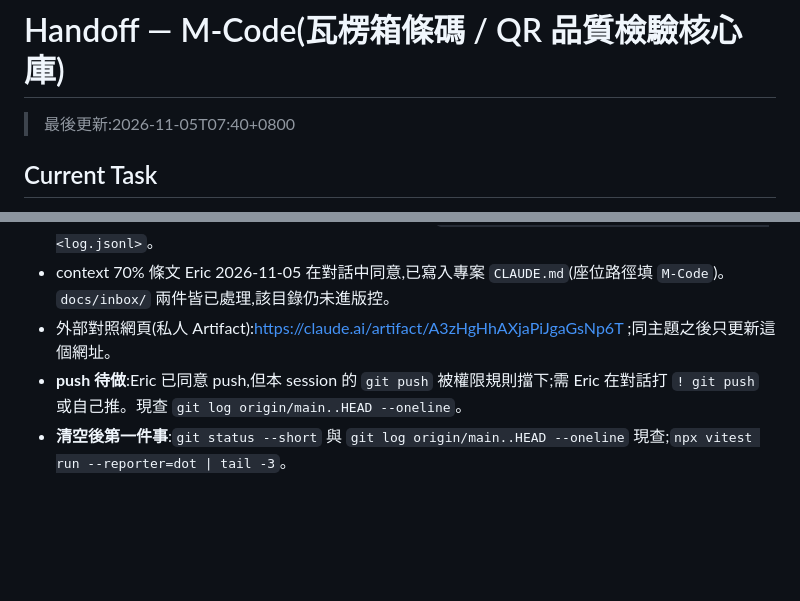
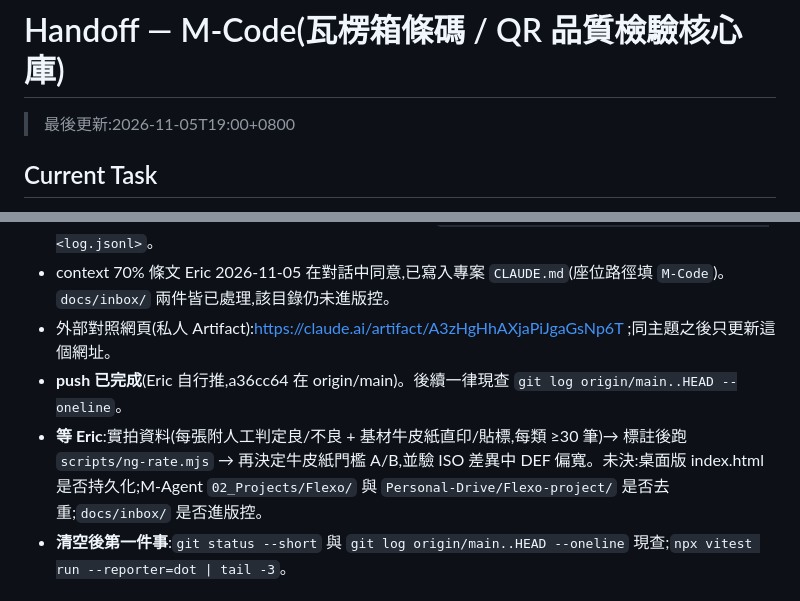
Before and after one commit to eric4577599/M-Code, a Markdown page: handoff.md, 2 parts joined by grey strips. Drawn GitHub-style; blank space fills up the shorter version.

Commit message:
docs: handoff 收工更新(push 完成、等實拍資料)
Co-Authored-By: Claude Sonnet 5.5 <noreply@anthropic.com>
Claude-Session: https://claude.ai/code/session_0126azawrM6RU8PCnaaicMhK

```diff
--- a/handoff.md
+++ b/handoff.md
@@ -1,6 +1,6 @@
 # Handoff — M-Code(瓦楞箱條碼 / QR 品質檢驗核心庫)
 
-> 最後更新:2026-11-05T07:40+0800
+> 最後更新:2026-11-05T19:00+0800
 
 ## Current Task
 
@@ -30,7 +30,8 @@
 - **誤判率指標已做(2026-11-05)**:`src/export/ngrate.ts`(純函式,參數化)+ `scripts/ng-rate.mjs`(讀 log 匯出的 JSONL)+ `tests/ngrate.test.ts`(逐格對人工計算)。算三項:NG 中良品占比(工單原定義)、誤警率、漏判率;預設級距取 AIAG 屬性型 MSA(誤警 5%/10%、漏判 2%/5%),**憑記憶引用未讀原文**;`falseNgShare` 沿用誤警級距屬假設;每項分母不足 30 筆回報「尚未量測」。**實拍標註資料到齊前一律「尚未量測」,不得宣稱達標。** 不改任何門檻。用法:`npm run build && node scripts/ng-rate.mjs <log.jsonl>`。
 - context 70% 條文 Eric 2026-11-05 在對話中同意,已寫入專案 `CLAUDE.md`(座位路徑填 `M-Code`)。`docs/inbox/` 兩件皆已處理,該目錄仍未進版控。
 - 外部對照網頁(私人 Artifact):https://claude.ai/artifact/A3zHgHhAXjaPiJgaGsNp6T ;同主題之後只更新這個網址。
-- **push 待做**:Eric 已同意 push,但本 session 的 `git push` 被權限規則擋下;需 Eric 在對話打 `! git push` 或自己推。現查 `git log origin/main..HEAD --oneline`。
+- **push 已完成**(Eric 自行推,a36cc64 在 origin/main)。後續一律現查 `git log origin/main..HEAD --oneline`。
+- **等 Eric**:實拍資料(每張附人工判定良/不良 + 基材牛皮紙直印/貼標,每類 ≥30 筆)→ 標註後跑 `scripts/ng-rate.mjs` → 再決定牛皮紙門檻 A/B,並驗 ISO 差異中 DEF 偏寬。未決:桌面版 index.html 是否持久化;M-Agent `02_Projects/Flexo/` 與 `Personal-Drive/Flexo-project/` 是否去重;`docs/inbox/` 是否進版控。
 - **清空後第一件事**:`git status --short` 與 `git log origin/main..HEAD --oneline` 現查;`npx vitest run --reporter=dot | tail -3`。
 
 ## Done
```
